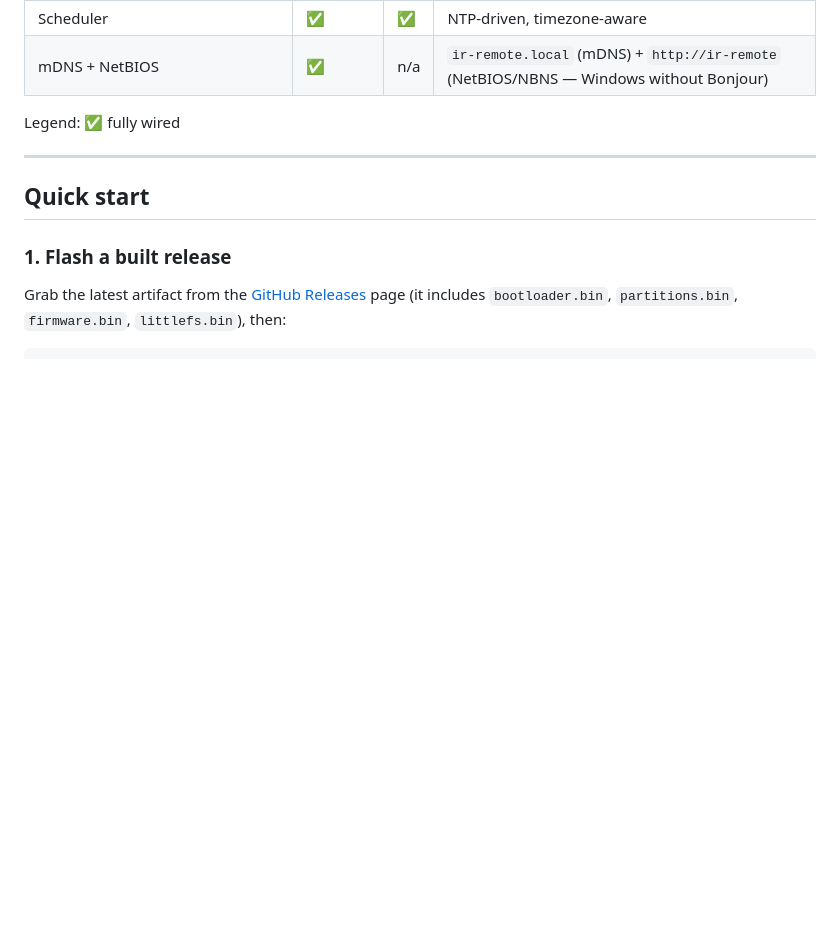
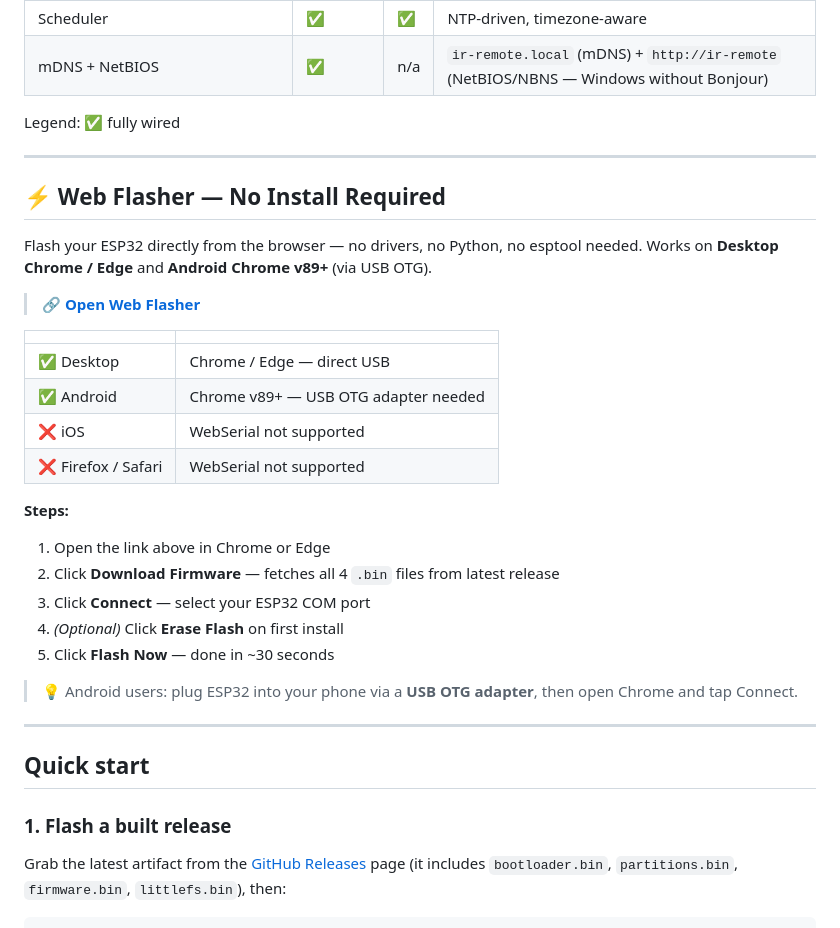
Before and after one commit to parakhmewara2002-gif/ir_remote_mdns, a Markdown page: README.md, the part around the change. Rendered like a GitHub page; blank space fills up the shorter version.

Commit message:
docs: add Web Flasher section with URL

```diff
--- a/README.md
+++ b/README.md
@@ -57,6 +57,31 @@ POST /api/ble/proxy/stop
 | mDNS + NetBIOS | ✅ | n/a | `ir-remote.local` (mDNS) + `http://ir-remote` (NetBIOS/NBNS — Windows without Bonjour) |
 
 Legend: ✅ fully wired
+
+---
+
+## ⚡ Web Flasher — No Install Required
+
+Flash your ESP32 directly from the browser — no drivers, no Python, no esptool needed.
+Works on **Desktop Chrome / Edge** and **Android Chrome v89+** (via USB OTG).
+
+> 🔗 **[Open Web Flasher](https://htmlpreview.github.io/?https://github.com/parakhmewara2002-gif/ir_remote_mdns/blob/master/flasher.html)**
+
+| | |
+|---|---|
+| ✅ Desktop | Chrome / Edge — direct USB |
+| ✅ Android | Chrome v89+ — USB OTG adapter needed |
+| ❌ iOS | WebSerial not supported |
+| ❌ Firefox / Safari | WebSerial not supported |
+
+**Steps:**
+1. Open the link above in Chrome or Edge
+2. Click **Download Firmware** — fetches all 4 `.bin` files from latest release
+3. Click **Connect** — select your ESP32 COM port
+4. *(Optional)* Click **Erase Flash** on first install
+5. Click **Flash Now** — done in ~30 seconds
+
+> 💡 Android users: plug ESP32 into your phone via a **USB OTG adapter**, then open Chrome and tap Connect.
 
 ---
 
```
